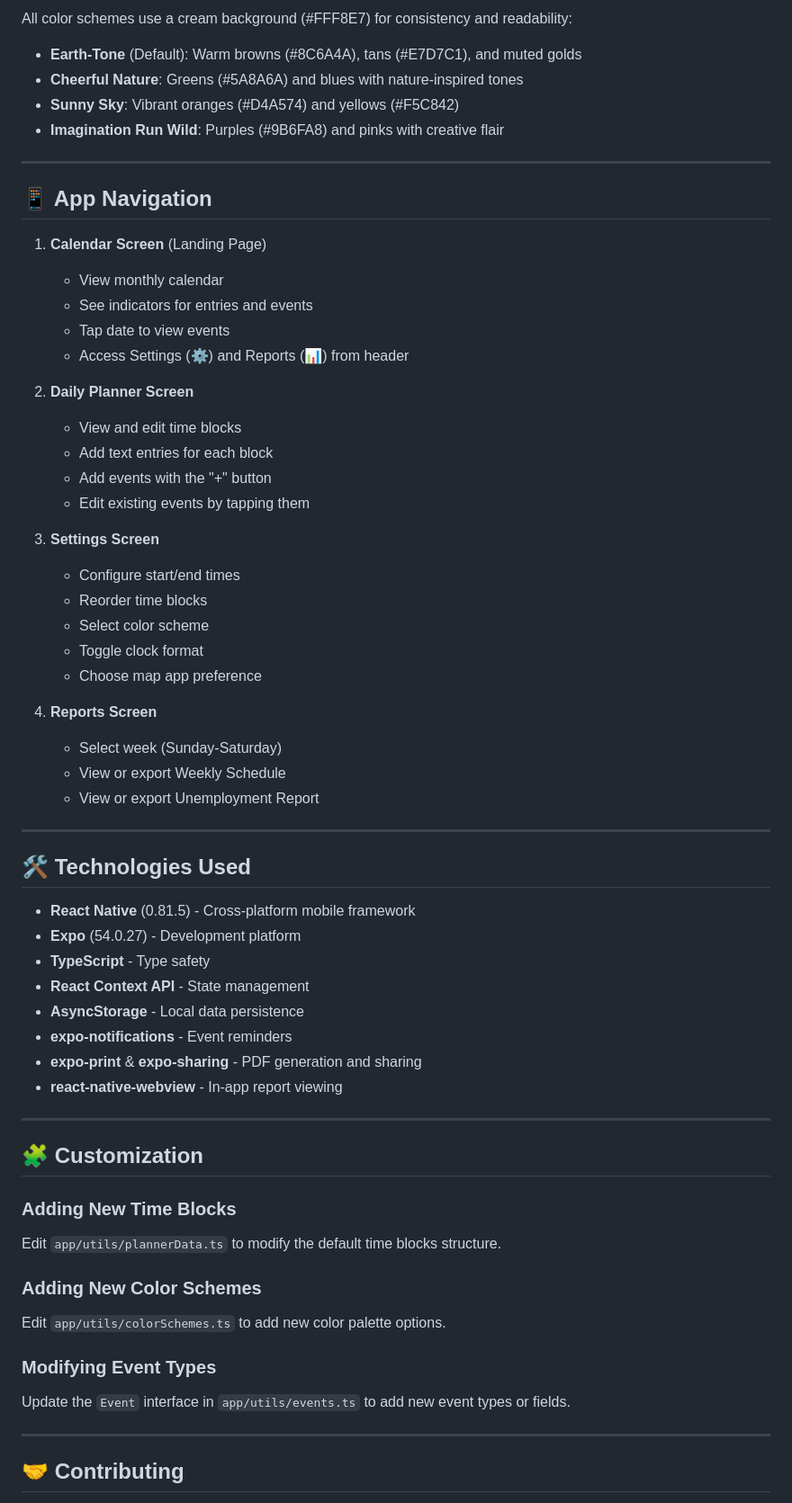
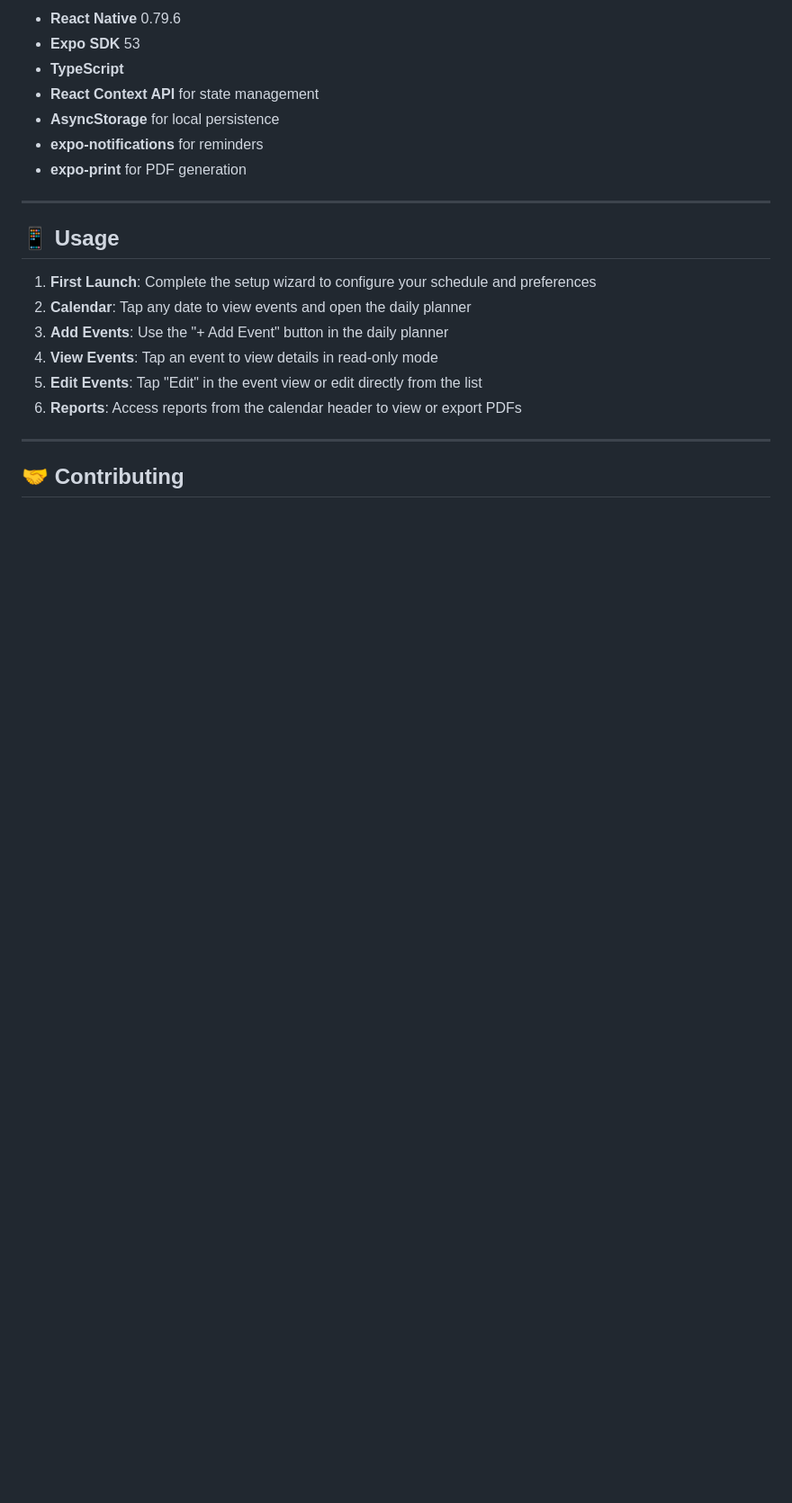
Before and after one commit to KarMarsten/UseYourTools, a Markdown page: README.md, the part around one of its changes. Shown at 90% size. GitHub-like rendering; blank space fills up the shorter version.

```diff
--- a/README.md
+++ b/README.md
@@ -151,67 +133,22 @@ UseYourTools/
 
-All color schemes use a cream background (#FFF8E7) for consistency and readability:
-
-- **Earth-Tone** (Default): Warm browns (#8C6A4A), tans (#E7D7C1), and muted golds
-- **Cheerful Nature**: Greens (#5A8A6A) and blues with nature-inspired tones
-- **Sunny Sky**: Vibrant oranges (#D4A574) and yellows (#F5C842)
-- **Imagination Run Wild**: Purples (#9B6FA8) and pinks with creative flair
+- **React Native** 0.79.6
+- **Expo SDK** 53
+- **TypeScript**
+- **React Context API** for state management
+- **AsyncStorage** for local persistence
+- **expo-notifications** for reminders
+- **expo-print** for PDF generation
 
 ---
 
-## 📱 App Navigation
+## 📱 Usage
 
-1. **Calendar Screen** (Landing Page)
-   - View monthly calendar
-   - See indicators for entries and events
-   - Tap date to view events
-   - Access Settings (⚙️) and Reports (📊) from header
-
-2. **Daily Planner Screen**
-   - View and edit time blocks
-   - Add text entries for each block
-   - Add events with the "+" button
-   - Edit existing events by tapping them
-
-3. **Settings Screen**
-   - Configure start/end times
-   - Reorder time blocks
-   - Select color scheme
-   - Toggle clock format
-   - Choose map app preference
-
-4. **Reports Screen**
-   - Select week (Sunday-Saturday)
-   - View or export Weekly Schedule
-   - View or export Unemployment Report
-
----
-
-## 🛠️ Technologies Used
-
-- **React Native** (0.81.5) - Cross-platform mobile framework
-- **Expo** (54.0.27) - Development platform
-- **TypeScript** - Type safety
-- **React Context API** - State management
-- **AsyncStorage** - Local data persistence
-- **expo-notifications** - Event reminders
-- **expo-print** & **expo-sharing** - PDF generation and sharing
-- **react-native-webview** - In-app report viewing
-
----
-
-## 🧩 Customization
-
-### Adding New Time Blocks
-
-Edit `app/utils/plannerData.ts` to modify the default time blocks structure.
-
-### Adding New Color Schemes
-
-Edit `app/utils/colorSchemes.ts` to add new color palette options.
-
-### Modifying Event Types
-
-Update the `Event` interface in `app/utils/events.ts` to add new event types or fields.
+1. **First Launch**: Complete the setup wizard to configure your schedule and preferences
+2. **Calendar**: Tap any date to view events and open the daily planner
+3. **Add Events**: Use the "+ Add Event" button in the daily planner
+4. **View Events**: Tap an event to view details in read-only mode
+5. **Edit Events**: Tap "Edit" in the event view or edit directly from the list
+6. **Reports**: Access reports from the calendar header to view or export PDFs
 
 ---
 
```
Also changed, not shown: other parts of README.md (+93 -138 lines).
